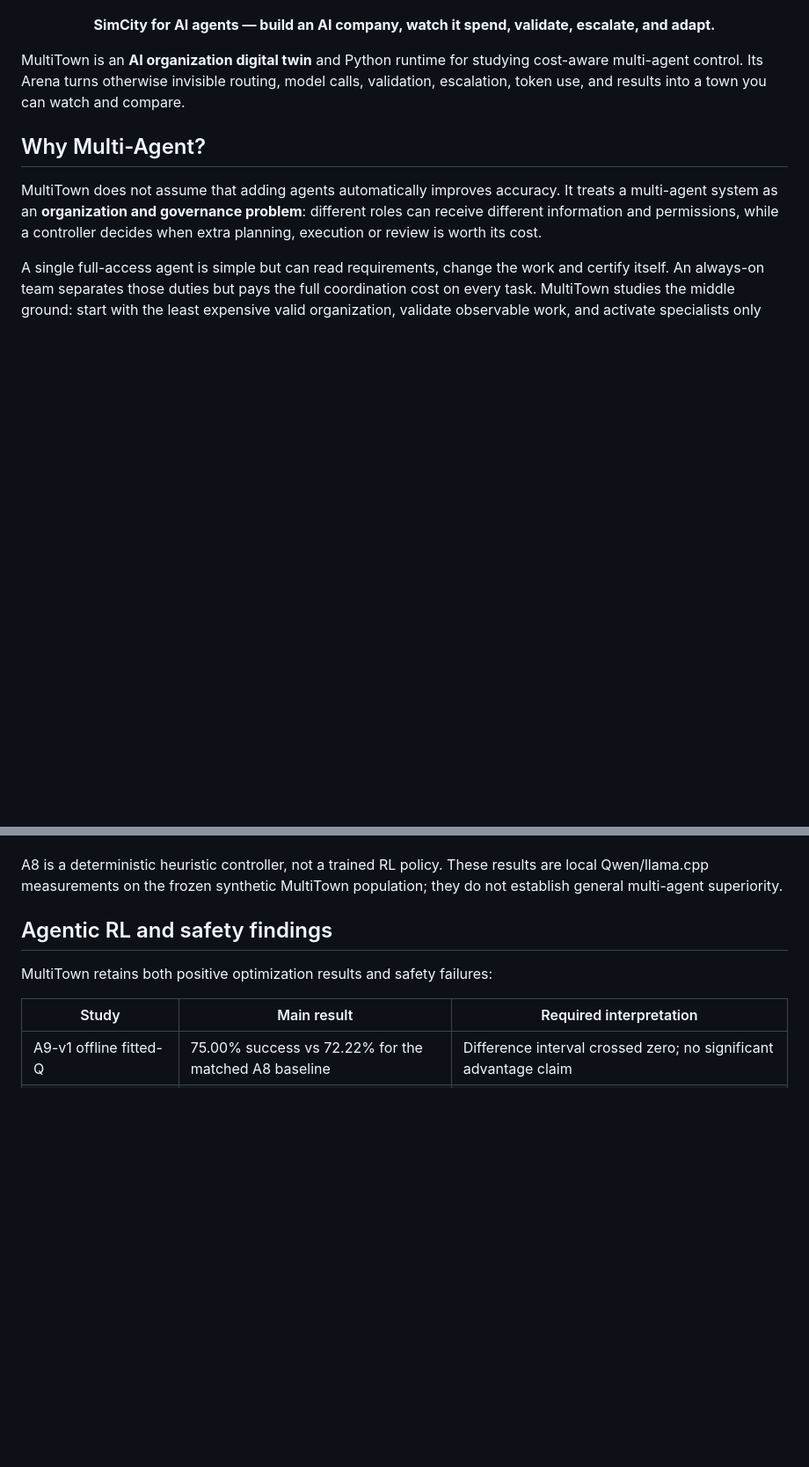
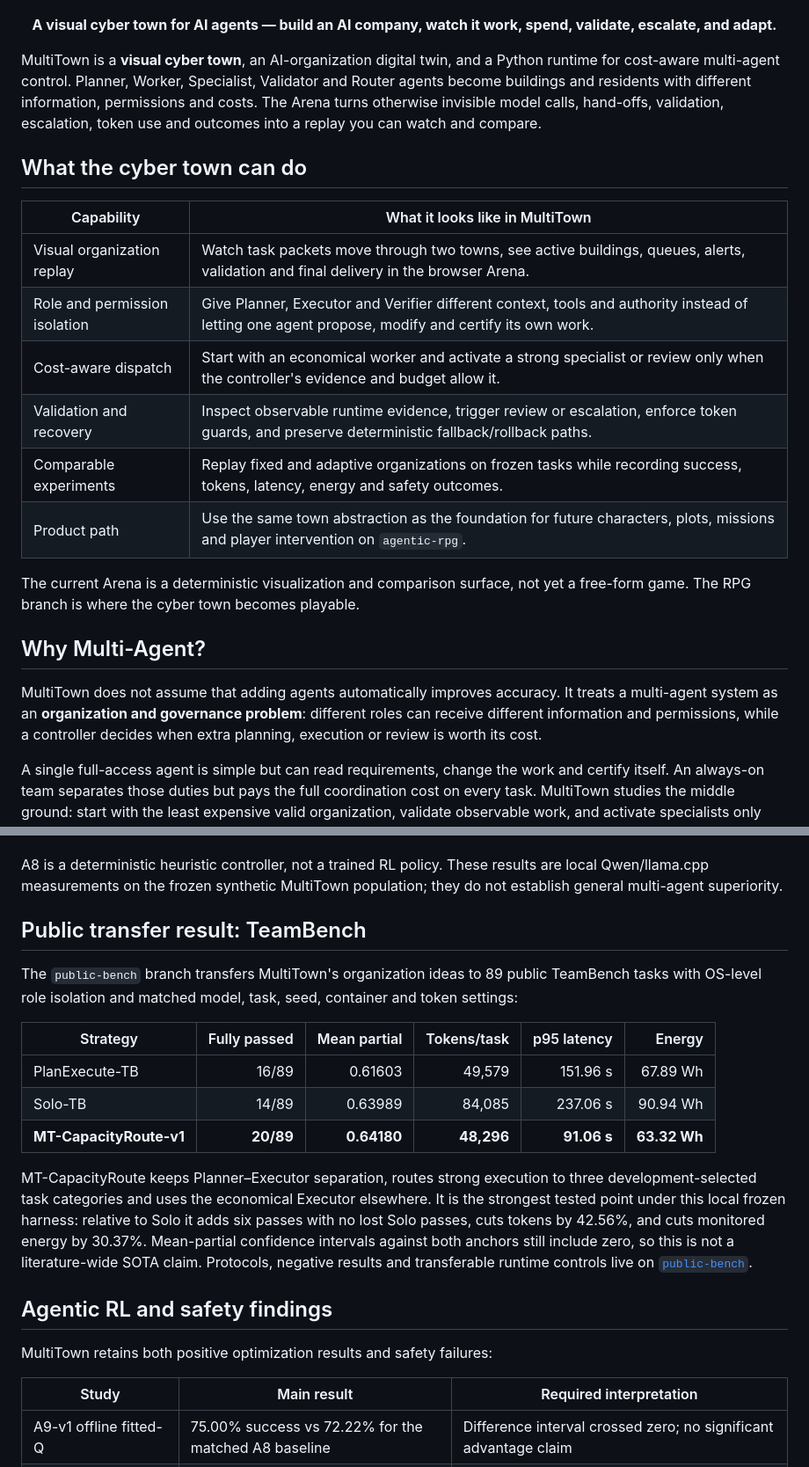
Before and after one commit to w1u2d3i4/multitown, a Markdown page: README.md, 2 parts joined by grey strips. Shown at 88% size. Rendered like a GitHub page; blank space fills up the shorter version.

Commit message:
docs: present MultiTown as a visual cyber town

```diff
--- a/README.md
+++ b/README.md
@@ -7,13 +7,29 @@
 </p>
 
 <p align="center">
-  <strong>SimCity for AI agents — build an AI company, watch it spend, validate, escalate, and adapt.</strong>
+  <strong>A visual cyber town for AI agents — build an AI company, watch it work, spend, validate, escalate, and adapt.</strong>
 </p>
 
-MultiTown is an **AI organization digital twin** and Python runtime for studying
-cost-aware multi-agent control. Its Arena turns otherwise invisible routing,
-model calls, validation, escalation, token use, and results into a town you can
-watch and compare.
+MultiTown is a **visual cyber town**, an AI-organization digital twin, and a
+Python runtime for cost-aware multi-agent control. Planner, Worker, Specialist,
+Validator and Router agents become buildings and residents with different
+information, permissions and costs. The Arena turns otherwise invisible model
+calls, hand-offs, validation, escalation, token use and outcomes into a replay
+you can watch and compare.
+
+## What the cyber town can do
+
+| Capability | What it looks like in MultiTown |
+| --- | --- |
+| Visual organization replay | Watch task packets move through two towns, see active buildings, queues, alerts, validation and final delivery in the browser Arena. |
+| Role and permission isolation | Give Planner, Executor and Verifier different context, tools and authority instead of letting one agent propose, modify and certify its own work. |
+| Cost-aware dispatch | Start with an economical worker and activate a strong specialist or review only when the controller's evidence and budget allow it. |
+| Validation and recovery | Inspect observable runtime evidence, trigger review or escalation, enforce token guards, and preserve deterministic fallback/rollback paths. |
+| Comparable experiments | Replay fixed and adaptive organizations on frozen tasks while recording success, tokens, latency, energy and safety outcomes. |
+| Product path | Use the same town abstraction as the foundation for future characters, plots, missions and player intervention on `agentic-rpg`. |
+
+The current Arena is a deterministic visualization and comparison surface, not
+yet a free-form game. The RPG branch is where the cyber town becomes playable.
 
 ## Why Multi-Agent?
 
@@ -103,6 +119,27 @@ Under the preregistered paired comparison:
 A8 is a deterministic heuristic controller, not a trained RL policy. These
 results are local Qwen/llama.cpp measurements on the frozen synthetic
 MultiTown population; they do not establish general multi-agent superiority.
+
+## Public transfer result: TeamBench
+
+The `public-bench` branch transfers MultiTown's organization ideas to 89 public
+TeamBench tasks with OS-level role isolation and matched model, task, seed,
+container and token settings:
+
+| Strategy | Fully passed | Mean partial | Tokens/task | p95 latency | Energy |
+| --- | ---: | ---: | ---: | ---: | ---: |
+| PlanExecute-TB | 16/89 | 0.61603 | 49,579 | 151.96 s | 67.89 Wh |
+| Solo-TB | 14/89 | 0.63989 | 84,085 | 237.06 s | 90.94 Wh |
+| **MT-CapacityRoute-v1** | **20/89** | **0.64180** | **48,296** | **91.06 s** | **63.32 Wh** |
+
+MT-CapacityRoute keeps Planner–Executor separation, routes strong execution to
+three development-selected task categories and uses the economical Executor
+elsewhere. It is the strongest tested point under this local frozen harness:
+relative to Solo it adds six passes with no lost Solo passes, cuts tokens by
+42.56%, and cuts monitored energy by 30.37%. Mean-partial confidence intervals
+against both anchors still include zero, so this is not a literature-wide SOTA
+claim. Protocols, negative results and transferable runtime controls live on
+[`public-bench`](https://github.com/w1u2d3i4/multitown/tree/public-bench).
 
 ## Agentic RL and safety findings
 
```
Also changed, not shown: README_ZH.md (+37 -4 lines).
